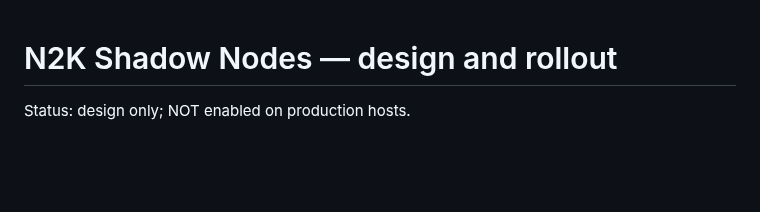
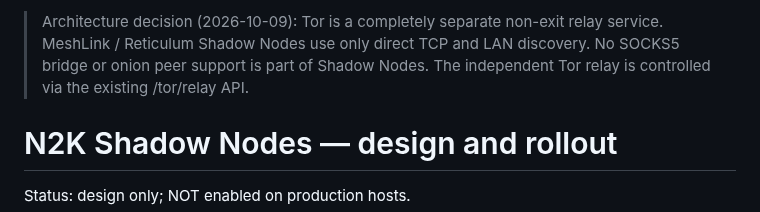
Before and after one commit to netfreak2k/netfreak2k-os, a Markdown page: docs/SHADOW_NODES.md, the part around the change. Drawn GitHub-style; blank space fills up the shorter version.

Commit message:
docs(ci): prohibit Tor coupling and align Shadow tests with TCP-only settings

```diff
--- a/docs/SHADOW_NODES.md
+++ b/docs/SHADOW_NODES.md
@@ -1,3 +1,5 @@
+> Architecture decision (2026-10-09): Tor is a completely separate non-exit relay service. MeshLink / Reticulum Shadow Nodes use only direct TCP and LAN discovery. No SOCKS5 bridge or onion peer support is part of Shadow Nodes. The independent Tor relay is controlled via the existing /tor/relay API.
+
 # N2K Shadow Nodes — design and rollout
 
 Status: design only; NOT enabled on production hosts.
```
